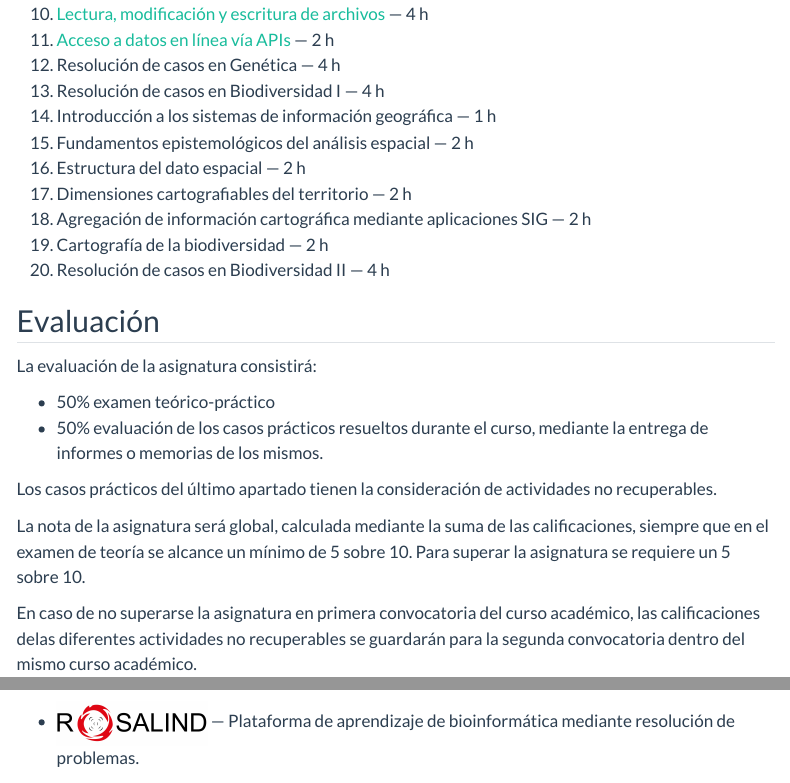
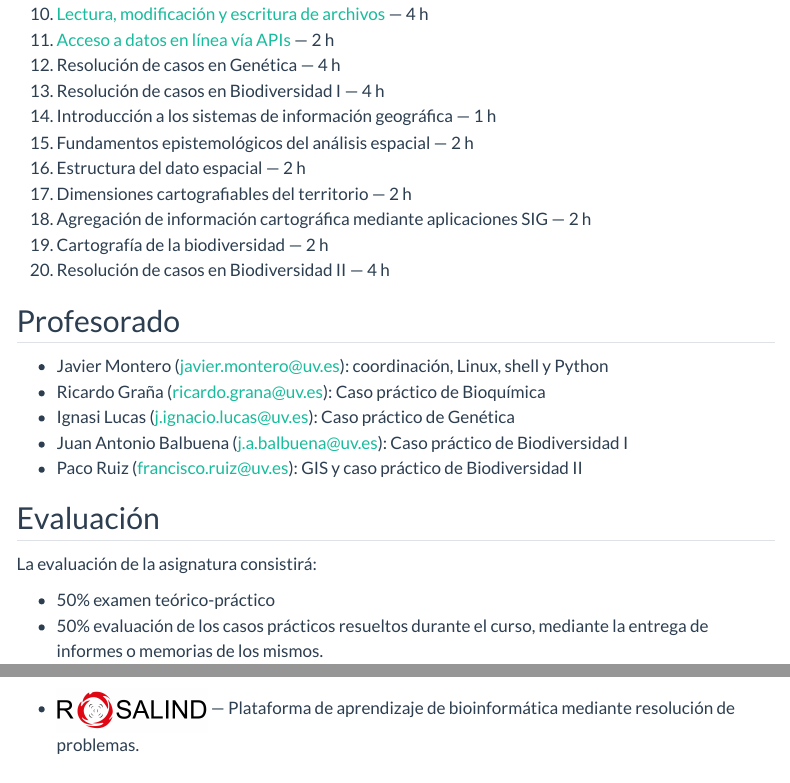
Before and after one commit to monpau/curso_tecnicas_inf, a Quarto document (curso/index.qmd): the page in a window 1100 px wide, from 1270 px down, and a second part further down, joined at a grey line. Rendered offline with R 4.5, knitr and Pandoc in place of Quarto, with nearby package versions; menus at the side of the page are left out.

Commit message:
Teachers info added

```diff
--- a/curso/index.qmd
+++ b/curso/index.qmd
@@ -64,6 +64,16 @@ En MacOS, el terminal de comandos está disponible por defecto y permite ejecuta
 19. Cartografía de la biodiversidad — 2 h
 20. Resolución de casos en Biodiversidad II — 4 h
 
+
+## Profesorado
+
+- Javier Montero (javier.montero@uv.es): coordinación, Linux, shell y Python
+- Ricardo Graña (ricardo.grana@uv.es): Caso práctico de Bioquímica
+- Ignasi Lucas (j.ignacio.lucas@uv.es): Caso práctico de Genética
+- Juan Antonio Balbuena (j.a.balbuena@uv.es): Caso práctico de Biodiversidad I
+- Paco Ruiz (francisco.ruiz@uv.es): GIS y caso práctico de Biodiversidad II
+
+
 ## Evaluación
 
 La evaluación de la asignatura consistirá:
```
Also changed, not shown: curso/modulos/08_tipos_operadores.qmd (+1 -1 lines).
